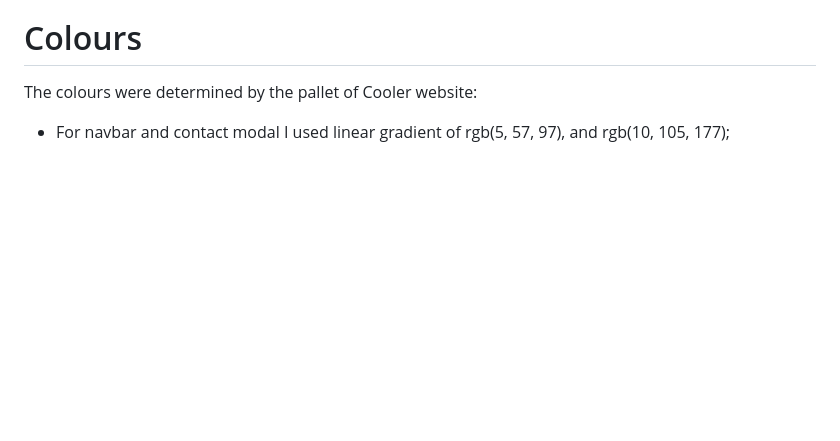
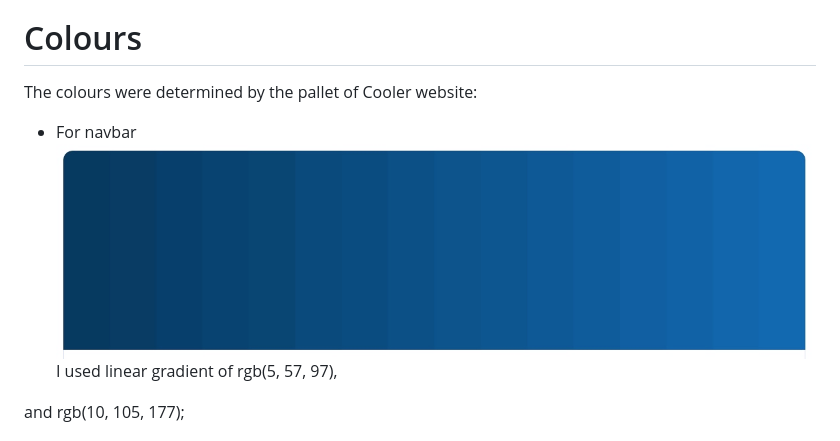
Before and after one commit to alexeykuz-sys/LinguaGames-Project-MS2, a Markdown page: README.md, the part around the change printed below. Rendered like a GitHub page; pictures changed too: assets/colors/navbar.jpeg (added); blank space fills up the shorter version.

Commit message:
added color pallete to readme

```diff
--- a/README.md
+++ b/README.md
@@ -123,8 +123,11 @@ Icons used where provided by [icons8](https://icons8.com/), used in moderation a
 
 The colours were determined by the pallet of Cooler website:
 
--   For navbar and contact modal I used linear gradient of
+-   For navbar
+![navbar](assets/colors/navbar.jpeg)
+ I used linear gradient of
 rgb(5,  57,  97),
+
 and
 rgb(10,  105,  177);
 
```
Also changed, not shown: other parts of README.md (+1 -1 lines), assets/colors/green.jpeg (added).
